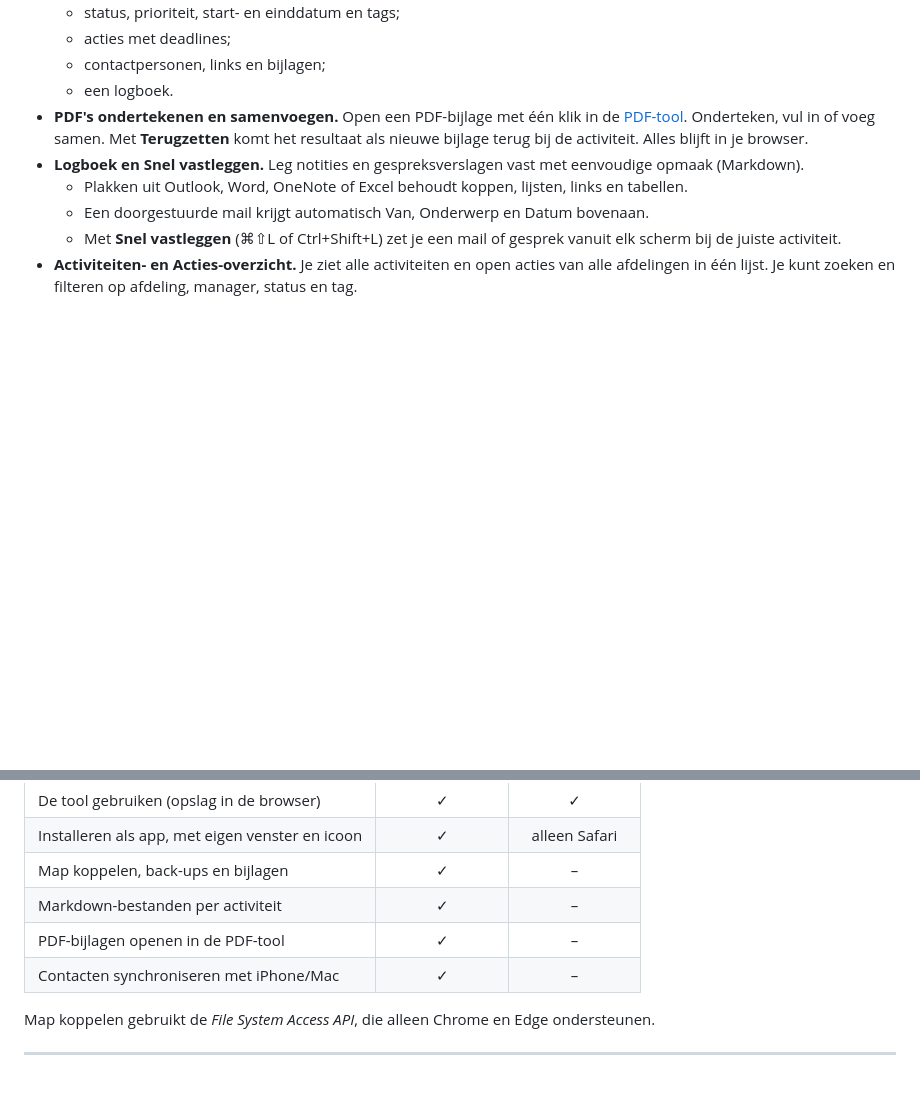
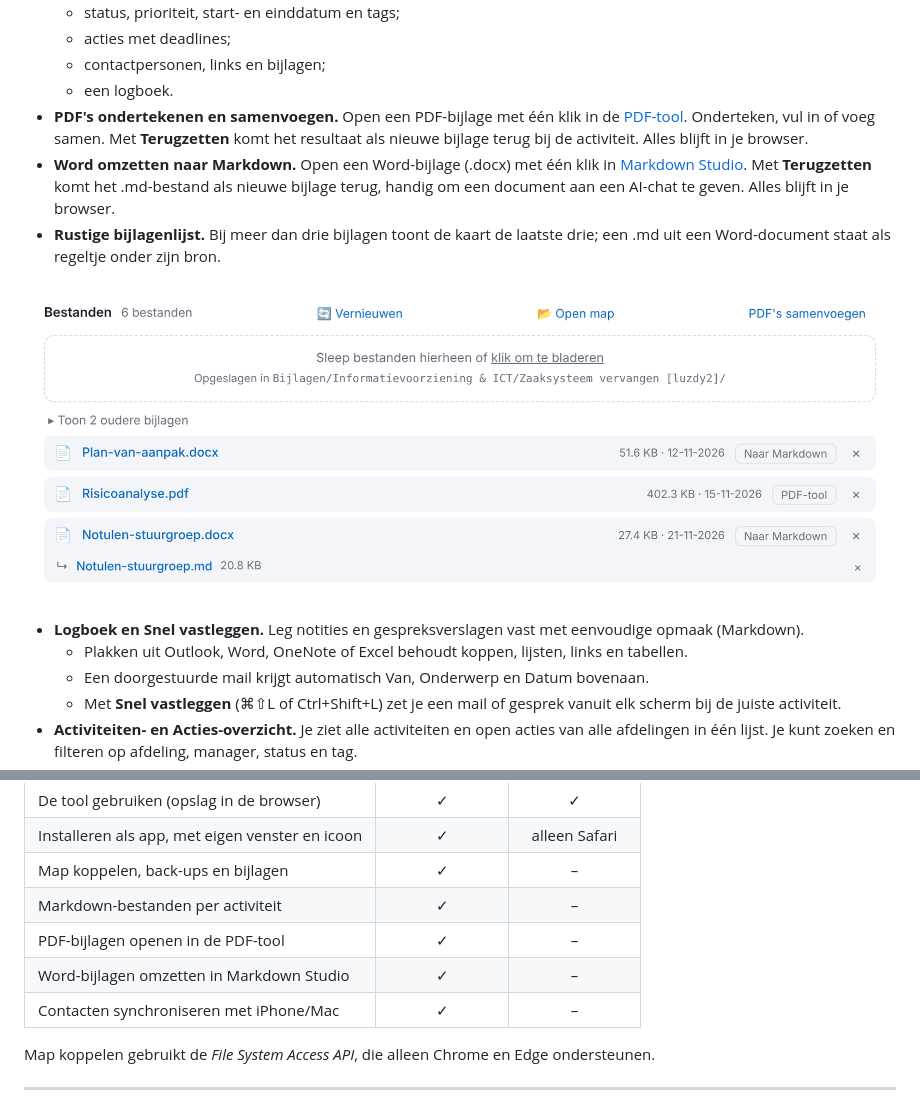
Before and after one commit to mmulder82/informatiemanagement-tool, a Markdown page: README.md, 2 parts joined by grey strips. GitHub-like rendering; pictures changed too: screenshots/bijlagen.png (added); blank space fills up the shorter version.

Commit message:
feature update
koppeling met markdown-studio

```diff
--- a/README.md
+++ b/README.md
@@ -30,6 +30,10 @@ Deze tool brengt alles samen op één plek, ingedeeld zoals een gemeente werkt:
   - contactpersonen, links en bijlagen;
   - een logboek.
 - **PDF's ondertekenen en samenvoegen.** Open een PDF-bijlage met één klik in de [PDF-tool](https://mmulder82.github.io/pdf-tool/). Onderteken, vul in of voeg samen. Met **Terugzetten** komt het resultaat als nieuwe bijlage terug bij de activiteit. Alles blijft in je browser.
+- **Word omzetten naar Markdown.** Open een Word-bijlage (.docx) met één klik in [Markdown Studio](https://mmulder82.github.io/markdown-studio/). Met **Terugzetten** komt het .md-bestand als nieuwe bijlage terug, handig om een document aan een AI-chat te geven. Alles blijft in je browser.
+- **Rustige bijlagenlijst.** Bij meer dan drie bijlagen toont de kaart de laatste drie; een .md uit een Word-document staat als regeltje onder zijn bron.
+
+![De bestanden van een activiteit: de laatste bijlagen in beeld, met een Naar Markdown-knop bij Word-bijlagen en een teruggezet .md-bestand onder zijn bron](screenshots/bijlagen.png)
 - **Logboek en Snel vastleggen.** Leg notities en gespreksverslagen vast met eenvoudige opmaak (Markdown).
   - Plakken uit Outlook, Word, OneNote of Excel behoudt koppen, lijsten, links en tabellen.
   - Een doorgestuurde mail krijgt automatisch Van, Onderwerp en Datum bovenaan.
@@ -177,6 +181,7 @@ Installatie en uitleg vind je in [`contacten-sync/LEES-MIJ.md`](contacten-sync/L
 | Map koppelen, back-ups en bijlagen | ✓ | – |
 | Markdown-bestanden per activiteit | ✓ | – |
 | PDF-bijlagen openen in de PDF-tool | ✓ | – |
+| Word-bijlagen omzetten in Markdown Studio | ✓ | – |
 | Contacten synchroniseren met iPhone/Mac | ✓ | – |
 
 Map koppelen gebruikt de *File System Access API*, die alleen Chrome en Edge ondersteunen.
```
Also changed, not shown: 1 other file.
